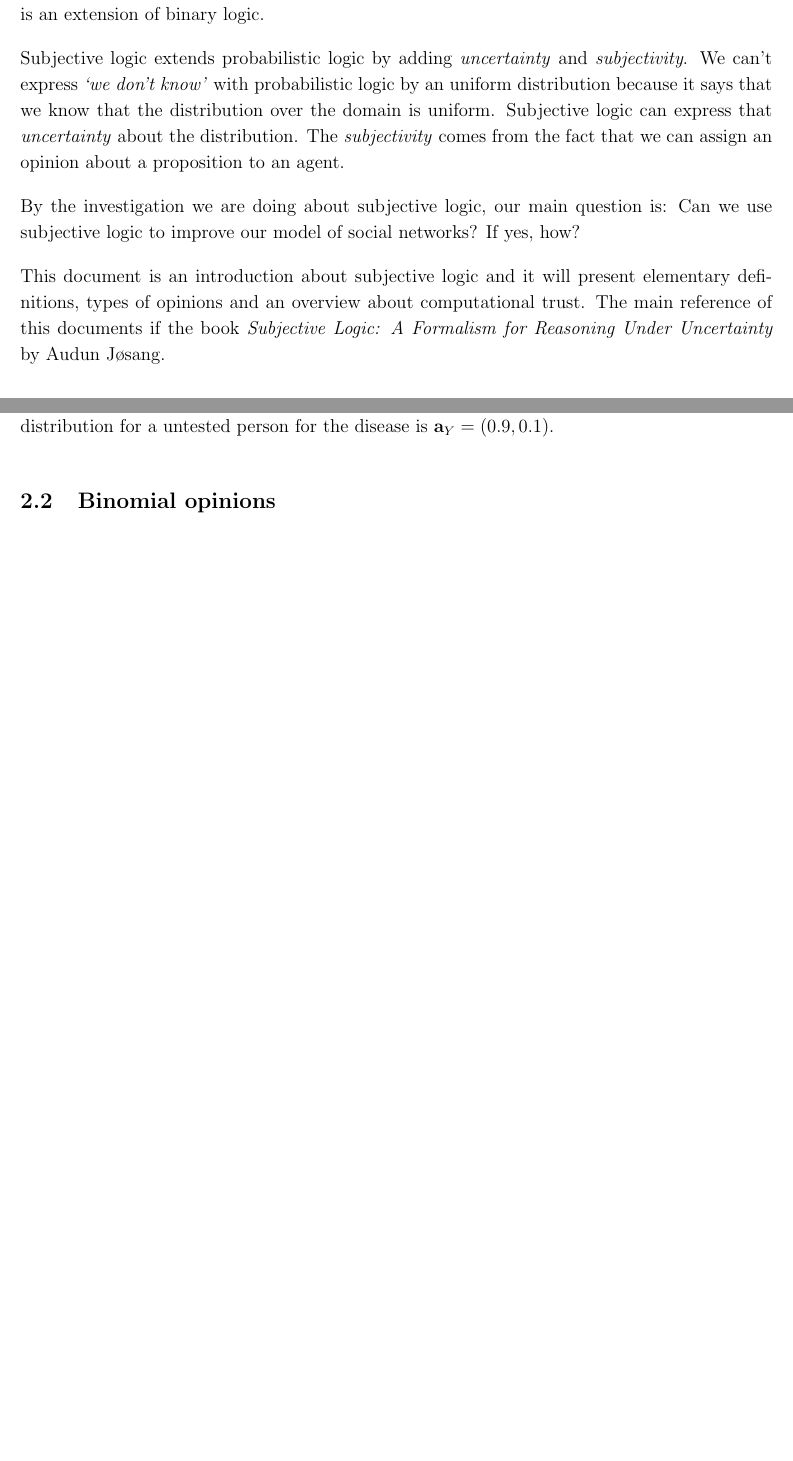
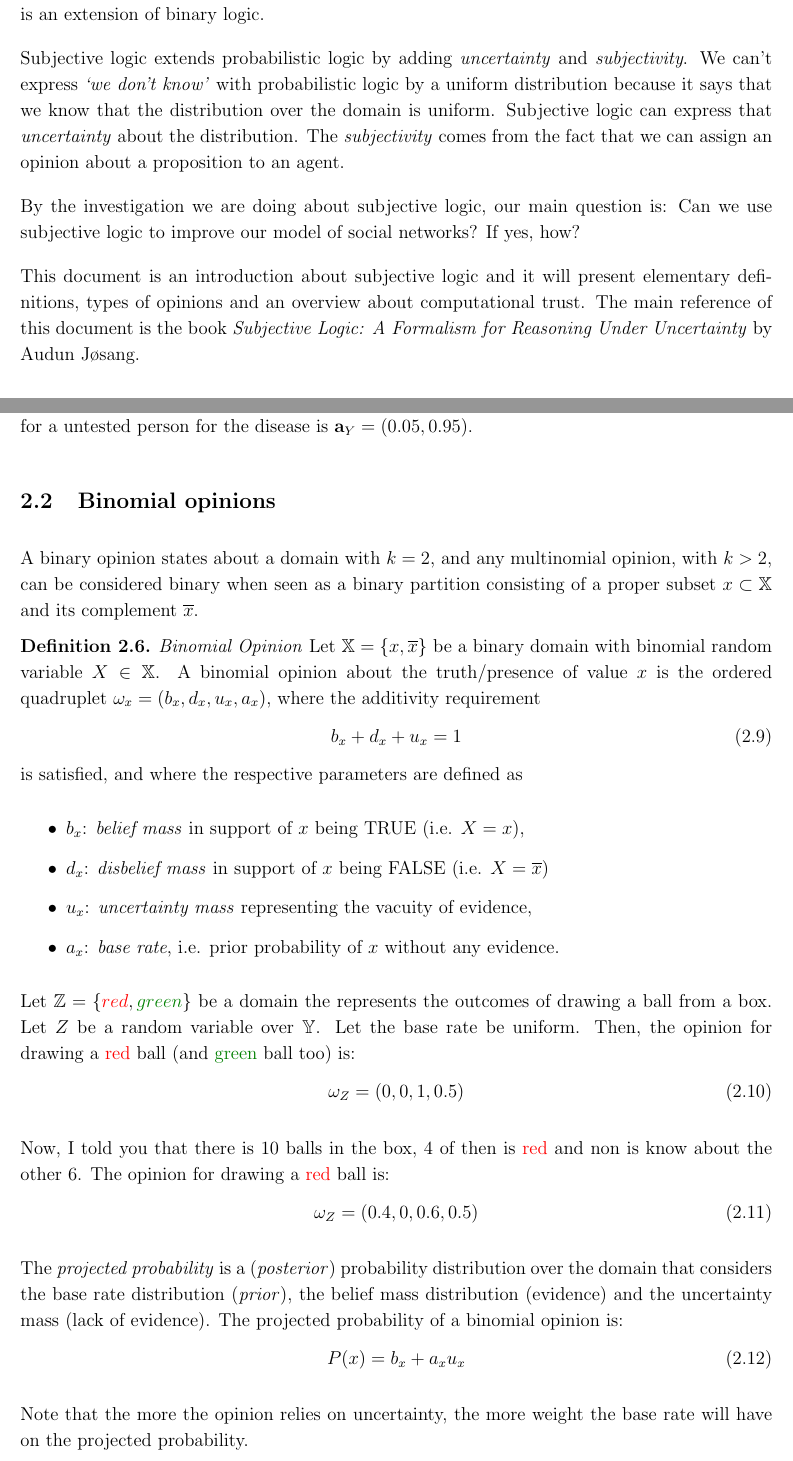
Before and after one commit to josecoliveira/subjective-logic-notes, a LaTeX document (summary/main.tex): two parts of pages 1 and 4 of 4 before the commit and two parts of pages 1 and 4 of 5 after it, joined at a grey line, cut so that both start at the same text, the shorter picture padded with empty space. Compiled offline with pdfLaTeX.

Commit message:
Binomial opinion.

```diff
--- a/summary/main.tex
+++ b/summary/main.tex
@@ -60,11 +60,11 @@ One of the major goals of our research is to develop a quantitative logic for re
 
 Subjective logic is an extension of probabilistic logic. In probabilistic logic, we can express the truth value of a proposition by a probability distribution over a domain with disjoint events or states and reason by the axioms of probability. When we have two states of a domain $\dom{X}$ and the probability of a state $x \in \dom{X}$ can be $P(x) = 0$ or $P(x) = 1$, we have binary logic. The expression $x \land y$ is expressed in probabilistic logic as $P(x \land y) = P(x)P(y)$. Probabilistic logic is an extension of binary logic.
 
-Subjective logic extends probabilistic logic by adding \emph{uncertainty} and \emph{subjectivity}. We can't express \emph{\qm{we don't know}} with probabilistic logic by an uniform distribution because it says that we know that the distribution over the domain is uniform. Subjective logic can express that \emph{uncertainty} about the distribution. The \emph{subjectivity} comes from the fact that we can assign an opinion about a proposition to an agent.
+Subjective logic extends probabilistic logic by adding \emph{uncertainty} and \emph{subjectivity}. We can't express \emph{\qm{we don't know}} with probabilistic logic by a uniform distribution because it says that we know that the distribution over the domain is uniform. Subjective logic can express that \emph{uncertainty} about the distribution. The \emph{subjectivity} comes from the fact that we can assign an opinion about a proposition to an agent.
 
 By the investigation we are doing about subjective logic, our main question is: Can we use subjective logic to improve our model of social networks? If yes, how?
 
-This document is an introduction about subjective logic and it will present elementary definitions, types of opinions and an overview about computational trust. The main reference of this documents if the book \emph{Subjective Logic: A Formalism for Reasoning Under Uncertainty} by Audun Jøsang.
+This document is an introduction about subjective logic and it will present elementary definitions, types of opinions and an overview about computational trust. The main reference of this document is the book \emph{Subjective Logic: A Formalism for Reasoning Under Uncertainty} by Audun Jøsang.
 
 
 %\begin{itemize}
@@ -165,11 +165,44 @@ Base rate distribution represents a \emph{prior} probability distribution over a
 	In the case when $\mathbf{a}_X(x_i) = 0$, then $\mathbf{a}_X(x|x_i) = 0$. Alternatively it can simply be assumed that $a_X(x_i) > 0$, for every $x_i \in \mathbb{X}$, meaning that everything we include in the domain has a non-zero base rate of occurrence in general.
 \end{definition}
 
-Defining base rate distribution over a domain depends of the background of the given situation. For our box, the base rate distribution is uniform. Now suppose that we have a disease that happens in $10\%$ of the population. Let $\dom{Y} = \{y, \overline{y}\}$ be the domain representing the occurrence or not of the disease on a person, respectively. Let $Y$ a random variable over $\dom{Y}$. The base rate distribution for a untested person for the disease is $\ad{Y} = (0.9, 0.1)$.
-
-
+Defining base rate distribution over a domain depends of the background of the given situation. For our box, the base rate distribution is uniform. Now suppose that we have a disease that happens in $10\%$ of the population. Let $\dom{Y} = \{y, \overline{y}\}$ be the domain representing the occurrence or not of the disease on a person. Let $Y$ be a random variable over $\dom{Y}$. The base rate distribution for a untested person for the disease is $\ad{Y} = (0.05, 0.95)$.
 
 \subsection{Binomial opinions}
+
+A binary opinion states about a domain with $k = 2$, and any multinomial opinion, with $k > 2$, can be considered binary when seen as a binary partition consisting of a proper subset $x \subset \dom{X}$ and its complement $\overline{x}$.
+
+\begin{definition}
+	\emph{Binomial Opinion} Let $\mathbb{X} = \{x, \overline{x}\}$ be a binary domain with binomial random variable $X \in \mathbb{X}$. A binomial opinion about the truth/presence of value $x$ is the ordered quadruplet $\omega_x = \left(b_x, d_x, u_x, a_x\right)$, where the additivity requirement
+	\begin{equation}
+		b_x + d_x + u_x = 1
+	\end{equation}
+	is satisfied, and where the respective parameters are defined as
+	\begin{itemize}
+		\item $b_x$: \emph{belief mass} in support of $x$ being TRUE (i.e. $X = x$),
+		\item $d_x$: \emph{disbelief mass} in support of $x$ being FALSE (i.e. $X = \overline{x}$)
+		\item $u_x$: \emph{uncertainty mass} representing the vacuity of evidence,
+		\item $a_x$: \emph{base rate}, i.e. prior probability of $x$ without any evidence.
+	\end{itemize}
+\end{definition}
+
+%Let $\dom{Y} = \{y, \overline{y}\}$ be the domain representing the occurrence or not of the disease on a person, like our previous example. Let $Y$ be a random variable over $\dom{Y}$. Let the base rate for a untested person have the disease be $0.9$. Now, suppose the a test indicated
+
+Let $\dom{Z} = \{\red, \green\}$ be a domain the represents the outcomes of drawing a ball from a box. Let $Z$ be a random variable over $\dom{Y}$. Let the base rate be uniform. Then, the opinion for drawing a \red\ ball (and \green\ ball too) is:
+\begin{equation}
+	\opi{Z} = (0, 0, 1, 0.5)
+\end{equation}
+
+Now, I told you that there is 10 balls in the box, 4 of then is \red\ and non is know about the other 6. The opinion for drawing a \red\ ball is:
+\begin{equation}
+	\opi{Z} = (0.4, 0, 0.6, 0.5)
+\end{equation}
+
+The \emph{projected probability} is a (\emph{posterior}) probability distribution over the domain that considers the base rate distribution (\emph{prior}), the belief mass distribution (evidence) and the uncertainty mass (lack of evidence). The projected probability of a binomial opinion is:
+\begin{equation}
+	P(x) = b_x + a_x u_x
+\end{equation}
+
+Note that the more the opinion relies on uncertainty, the more weight the base rate will have on the projected probability.
 
 \subsection{Multinomial opinions}
 
```
Also changed, not shown: summary/main.pdf, summary/main.tex (6 more changed lines).
